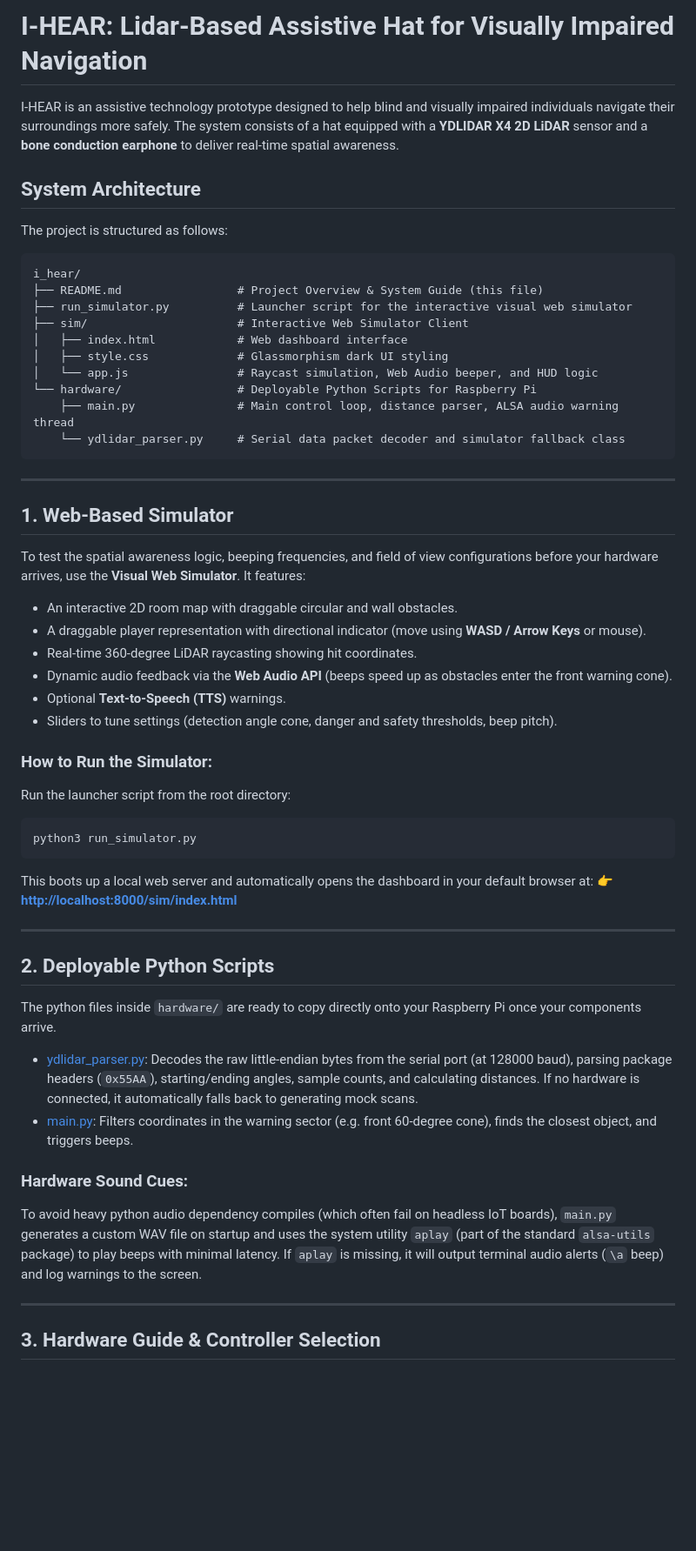
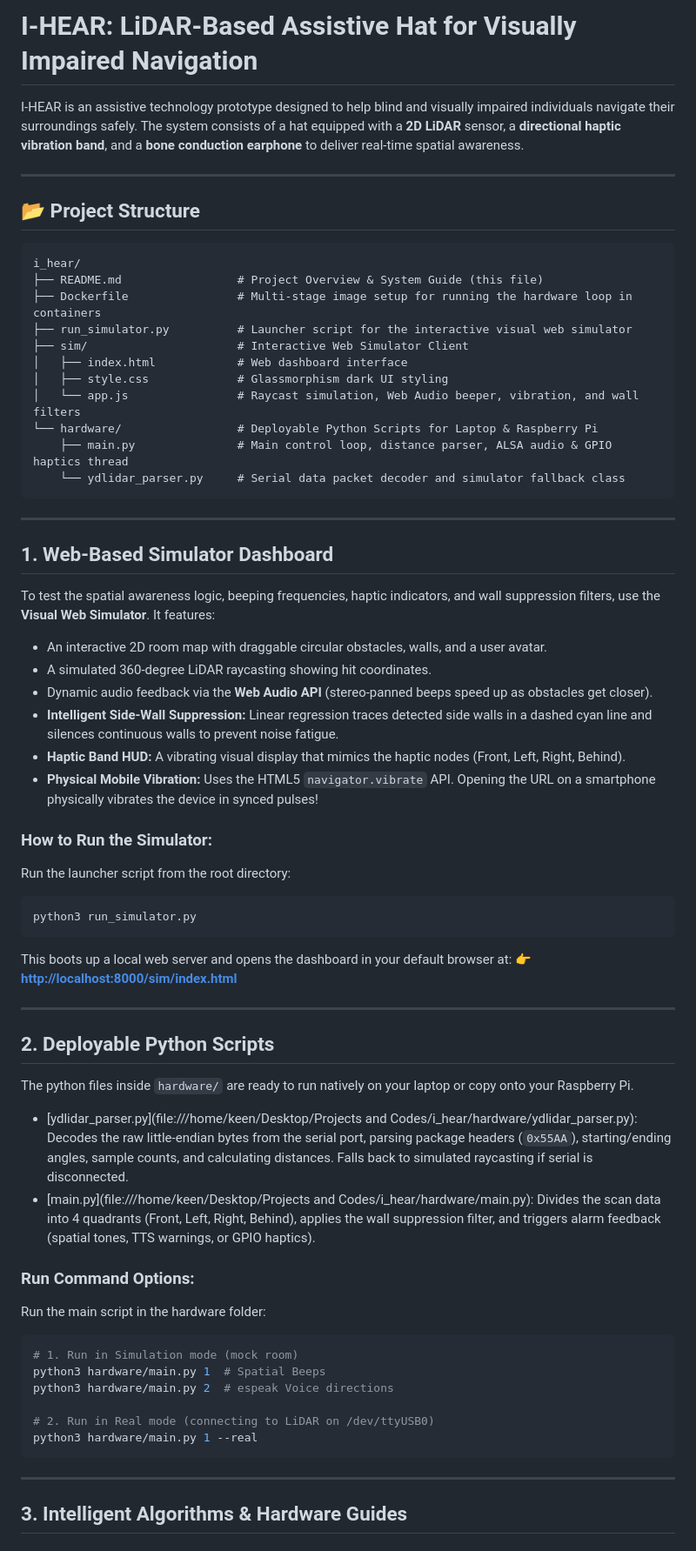
Before and after one commit to keenglomerate/I_hear, a Markdown page: README.md, the part around one of its changes. Shown at 87% size. Drawn GitHub-style; blank space fills up the shorter version.

````diff
--- a/README.md
+++ b/README.md
@@ -1,57 +1,66 @@
-# I-HEAR: Lidar-Based Assistive Hat for Visually Impaired Navigation
+# I-HEAR: LiDAR-Based Assistive Hat for Visually Impaired Navigation
 
-I-HEAR is an assistive technology prototype designed to help blind and visually impaired individuals navigate their surroundings more safely. The system consists of a hat equipped with a **YDLIDAR X4 2D LiDAR** sensor and a **bone conduction earphone** to deliver real-time spatial awareness.
+I-HEAR is an assistive technology prototype designed to help blind and visually impaired individuals navigate their surroundings safely. The system consists of a hat equipped with a **2D LiDAR** sensor, a **directional haptic vibration band**, and a **bone conduction earphone** to deliver real-time spatial awareness.
 
-## System Architecture
+---
 
-The project is structured as follows:
+## 📂 Project Structure
 
 ```
 i_hear/
 ├── README.md                 # Project Overview & System Guide (this file)
+├── Dockerfile                # Multi-stage image setup for running the hardware loop in containers
 ├── run_simulator.py          # Launcher script for the interactive visual web simulator
 ├── sim/                      # Interactive Web Simulator Client
 │   ├── index.html            # Web dashboard interface
 │   ├── style.css             # Glassmorphism dark UI styling
-│   └── app.js                # Raycast simulation, Web Audio beeper, and HUD logic
-└── hardware/                 # Deployable Python Scripts for Raspberry Pi
-    ├── main.py               # Main control loop, distance parser, ALSA audio warning thread
+│   └── app.js                # Raycast simulation, Web Audio beeper, vibration, and wall filters
+└── hardware/                 # Deployable Python Scripts for Laptop & Raspberry Pi
+    ├── main.py               # Main control loop, distance parser, ALSA audio & GPIO haptics thread
     └── ydlidar_parser.py     # Serial data packet decoder and simulator fallback class
 ```
 
 ---
 
-## 1. Web-Based Simulator
+## 1. Web-Based Simulator Dashboard
 
-To test the spatial awareness logic, beeping frequencies, and field of view configurations before your hardware arrives, use the **Visual Web Simulator**. It features:
-*   An interactive 2D room map with draggable circular and wall obstacles.
-*   A draggable player representation with directional indicator (move using **WASD / Arrow Keys** or mouse).
-*   Real-time 360-degree LiDAR raycasting showing hit coordinates.
-*   Dynamic audio feedback via the **Web Audio API** (beeps speed up as obstacles enter the front warning cone).
-*   Optional **Text-to-Speech (TTS)** warnings.
-*   Sliders to tune settings (detection angle cone, danger and safety thresholds, beep pitch).
+To test the spatial awareness logic, beeping frequencies, haptic indicators, and wall suppression filters, use the **Visual Web Simulator**. It features:
+*   An interactive 2D room map with draggable circular obstacles, walls, and a user avatar.
+*   A simulated 360-degree LiDAR raycasting showing hit coordinates.
+*   Dynamic audio feedback via the **Web Audio API** (stereo-panned beeps speed up as obstacles get closer).
+*   **Intelligent Side-Wall Suppression:** Linear regression traces detected side walls in a dashed cyan line and silences continuous walls to prevent noise fatigue.
+*   **Haptic Band HUD:** A vibrating visual display that mimics the haptic nodes (Front, Left, Right, Behind).
+*   **Physical Mobile Vibration:** Uses the HTML5 `navigator.vibrate` API. Opening the URL on a smartphone physically vibrates the device in synced pulses!
 
 ### How to Run the Simulator:
 Run the launcher script from the root directory:
 ```bash
 python3 run_simulator.py
 ```
-This boots up a local web server and automatically opens the dashboard in your default browser at:
+This boots up a local web server and opens the dashboard in your default browser at:
 👉 **[http://localhost:8000/sim/index.html](http://localhost:8000/sim/index.html)**
 
 ---
 
 ## 2. Deployable Python Scripts
 
-The python files inside `hardware/` are ready to copy directly onto your Raspberry Pi once your components arrive.
+The python files inside `hardware/` are ready to run natively on your laptop or copy onto your Raspberry Pi.
 
-*   [ydlidar_parser.py](file:///home/keen/i_hear/hardware/ydlidar_parser.py): Decodes the raw little-endian bytes from the serial port (at 128000 baud), parsing package headers (`0x55AA`), starting/ending angles, sample counts, and calculating distances. If no hardware is connected, it automatically falls back to generating mock scans.
-*   [main.py](file:///home/keen/i_hear/hardware/main.py): Filters coordinates in the warning sector (e.g. front 60-degree cone), finds the closest object, and triggers beeps.
+*   [ydlidar_parser.py](file:///home/keen/Desktop/Projects and Codes/i_hear/hardware/ydlidar_parser.py): Decodes the raw little-endian bytes from the serial port, parsing package headers (`0x55AA`), starting/ending angles, sample counts, and calculating distances. Falls back to simulated raycasting if serial is disconnected.
+*   [main.py](file:///home/keen/Desktop/Projects and Codes/i_hear/hardware/main.py): Divides the scan data into 4 quadrants (Front, Left, Right, Behind), applies the wall suppression filter, and triggers alarm feedback (spatial tones, TTS warnings, or GPIO haptics).
 
-### Hardware Sound Cues:
-To avoid heavy python audio dependency compiles (which often fail on headless IoT boards), `main.py` generates a custom WAV file on startup and uses the system utility `aplay` (part of the standard `alsa-utils` package) to play beeps with minimal latency. If `aplay` is missing, it will output terminal audio alerts (`\a` beep) and log warnings to the screen.
+### Run Command Options:
+Run the main script in the hardware folder:
+```bash
+# 1. Run in Simulation mode (mock room)
+python3 hardware/main.py 1  # Spatial Beeps
+python3 hardware/main.py 2  # espeak Voice directions
+
+# 2. Run in Real mode (connecting to LiDAR on /dev/ttyUSB0)
+python3 hardware/main.py 1 --real
+```
 
 ---
 
-## 3. Hardware Guide & Controller Selection
+## 3. Intelligent Algorithms & Hardware Guides
 
````
Also changed, not shown: other parts of README.md (+46 -20 lines).
